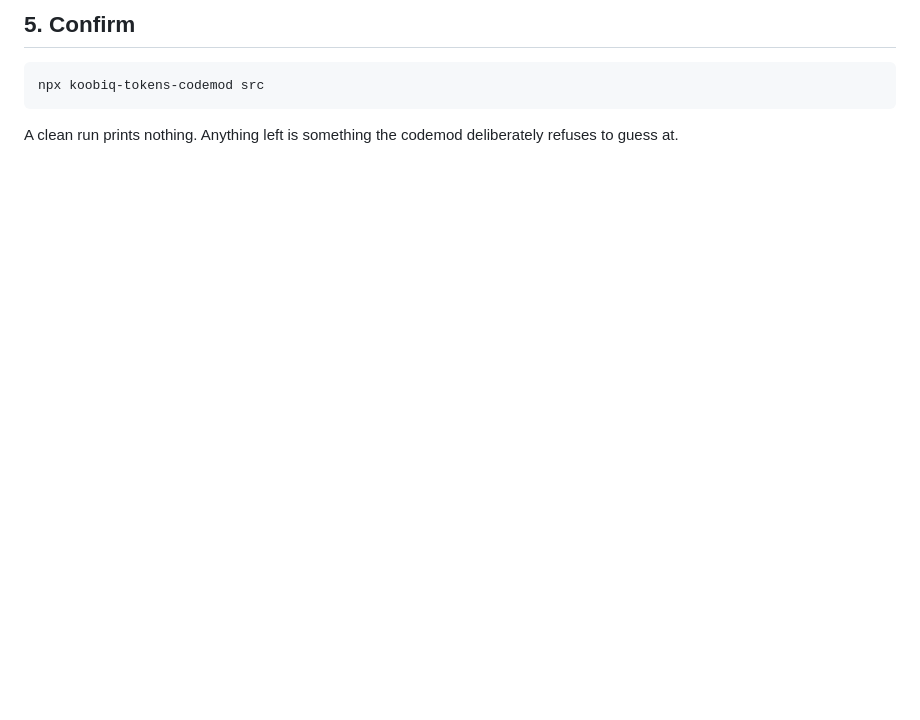
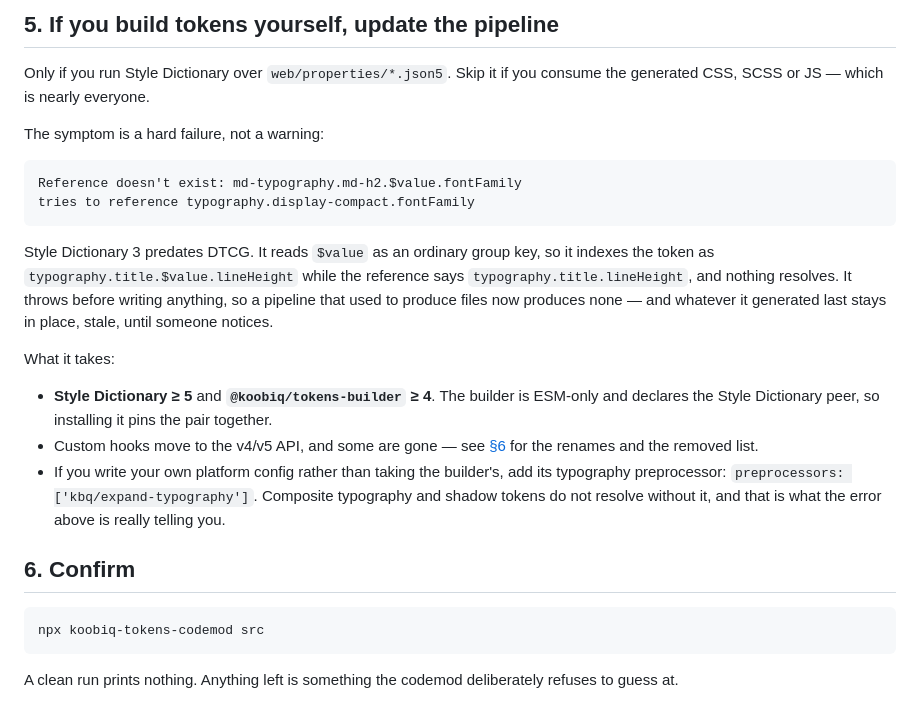
Before and after one commit to koobiq/design-tokens, a Markdown page: MIGRATION.md, the part around one of its changes. Drawn GitHub-style; blank space fills up the shorter version.

Commit message:
docs: name the Style Dictionary failure the v4 sources cause (#DS-3002)
§5 and §6 of the README already say the sources are DTCG and that the builder needs Style
Dictionary 5. What was missing is the bridge from the symptom to that answer: a consumer whose
pipeline breaks sees only

    Reference doesn't exist: md-typography.md-h2.$value.fontFamily

and that string appeared nowhere in the docs, so there was nothing to search for. This adds the
step that carries it, explains why SD3 produces it — `$value` read as an ordinary group key, so
the token indexes one segment deeper than the reference addresses — and points at the existing
sections rather than restating them.

It also spells out the one thing neither section covers: a project that writes its own platform
config instead of taking the builder's has to add `preprocessors: ['kbq/expand-typography']`
itself. Composite typography and shadow tokens do not resolve without it, which is what the
error is really reporting.

Worth saying in the guide because the failure is quiet in the worst way: Style Dictionary throws
before writing, so the pipeline stops producing files while the last generated output stays in
place and goes stale unnoticed. That is how it played out in angular-components, where the token
data for the docs site had been frozen since the v4 bump.

Co-Authored-By: Claude Opus 5 <noreply@anthropic.com>

````diff
--- a/MIGRATION.md
+++ b/MIGRATION.md
@@ -60,5 +59,32 @@ see [§6](./README.md#6-koobiqtokens-builder).
 
-## 5. Confirm
+## 5. If you build tokens yourself, update the pipeline
+
+Only if you run Style Dictionary over `web/properties/*.json5`. Skip it if you consume the
+generated CSS, SCSS or JS — which is nearly everyone.
+
+The symptom is a hard failure, not a warning:
+
+```
+Reference doesn't exist: md-typography.md-h2.$value.fontFamily
+tries to reference typography.display-compact.fontFamily
+```
+
+Style Dictionary 3 predates DTCG. It reads `$value` as an ordinary group key, so it indexes the
+token as `typography.title.$value.lineHeight` while the reference says `typography.title.lineHeight`,
+and nothing resolves. It throws before writing anything, so a pipeline that used to produce files
+now produces none — and whatever it generated last stays in place, stale, until someone notices.
+
+What it takes:
+
+- **Style Dictionary ≥ 5** and **`@koobiq/tokens-builder` ≥ 4**. The builder is ESM-only and
+  declares the Style Dictionary peer, so installing it pins the pair together.
+- Custom hooks move to the v4/v5 API, and some are gone — see
+  [§6](./README.md#6-koobiqtokens-builder) for the renames and the removed list.
+- If you write your own platform config rather than taking the builder's, add its typography
+  preprocessor: `preprocessors: ['kbq/expand-typography']`. Composite typography and shadow tokens
+  do not resolve without it, and that is what the error above is really telling you.
+
+## 6. Confirm
 
 ```bash
 npx koobiq-tokens-codemod src
````
Also changed, not shown: other parts of MIGRATION.md (+1 -2 lines).
